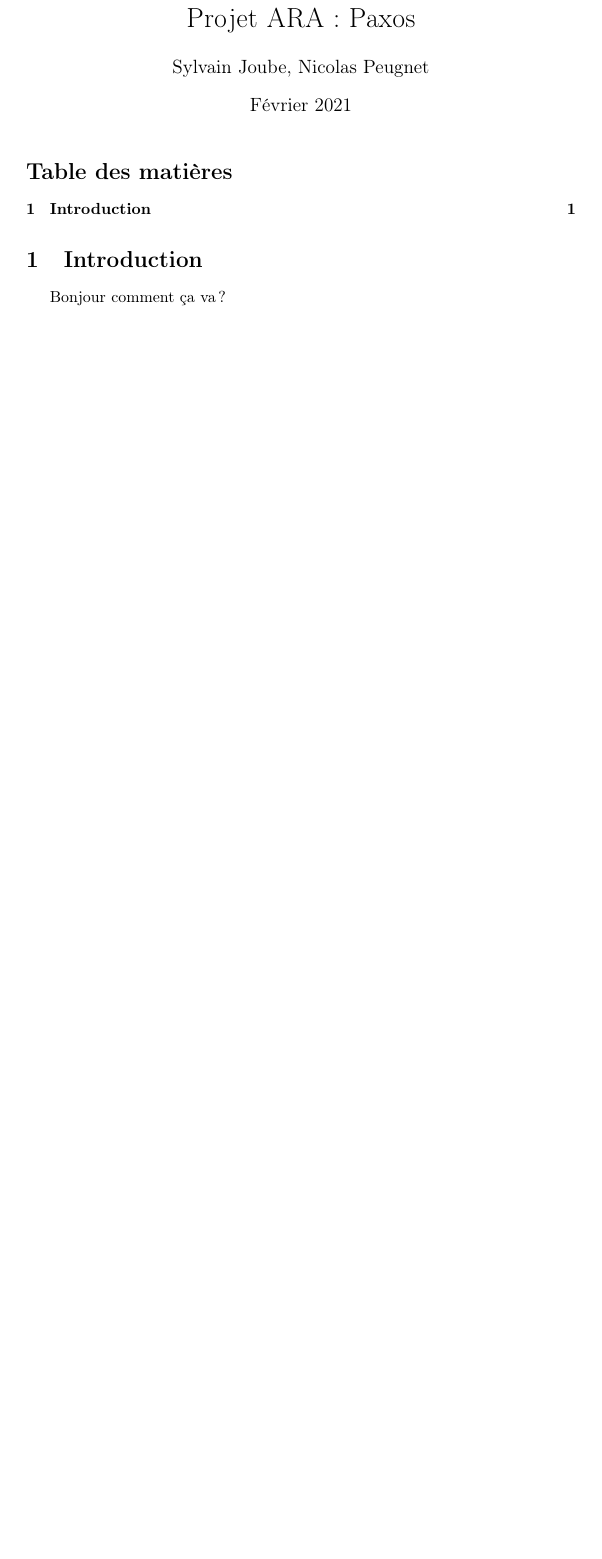
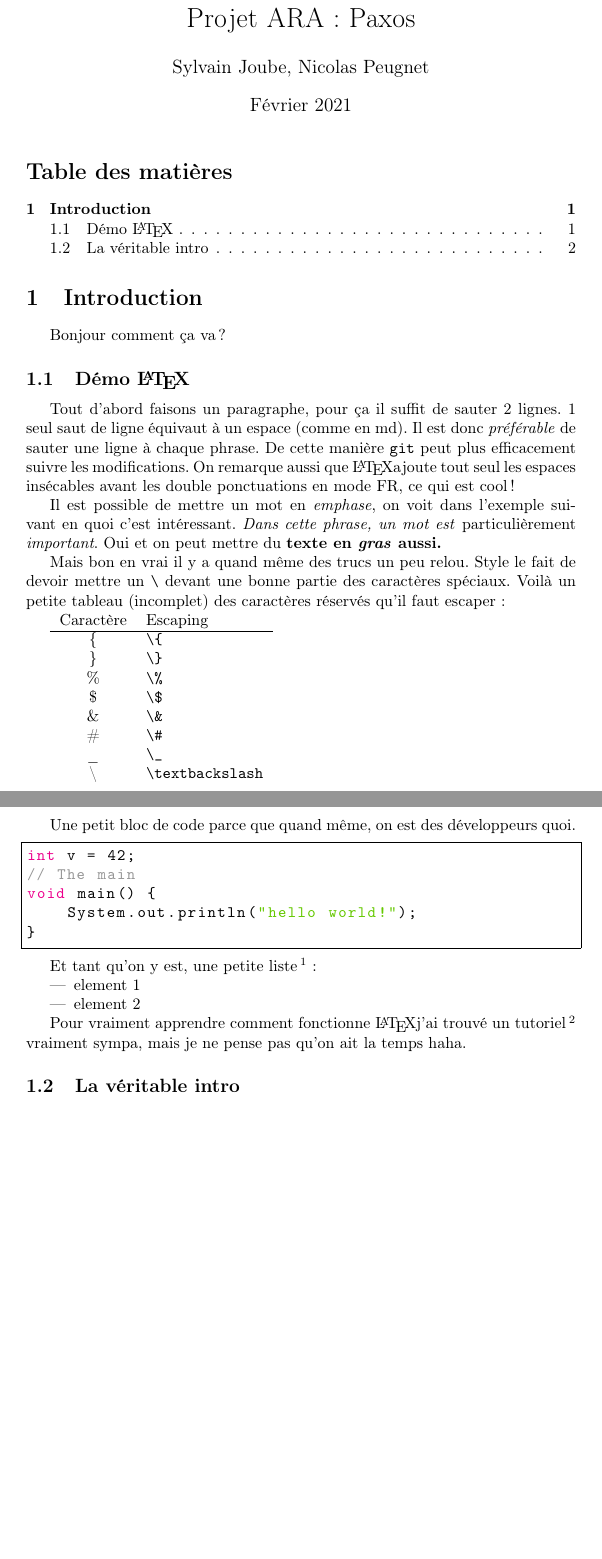
Before and after one commit to n-peugnet/projet-ara, a LaTeX document (pdf/rapport.tex): part of the page before the commit and two parts of pages 1 and 2 of 2 after it, the two joined at a grey line, cut so that both start at the same text, the shorter picture padded with empty space. Compiled offline with pdfLaTeX.

Commit message:
add latex examples and add some packages
- color: to define some colors
- listings: for codeblocks its configuration for syntaxic coloration
- url: to be able to use \url
- hyperref: onverts \url and internal links to hyperlinks

```diff
--- a/pdf/rapport.tex
+++ b/pdf/rapport.tex
@@ -17,5 +44,56 @@
 
 Bonjour comment ça va ?
 
+\subsection{Démo \LaTeX}
+
+Tout d'abord faisons un paragraphe, pour ça il suffit de sauter 2 lignes.
+1 seul saut de ligne équivaut à un espace (comme en md).
+Il est donc \emph{préférable} de sauter une ligne à chaque phrase.
+De cette manière \lstinline{git} peut plus efficacement suivre les modifications.
+On remarque aussi que \LaTeX ajoute tout seul les espaces insécables avant les double ponctuations en mode FR, ce qui est cool!
+
+Il est possible de mettre un mot en \emph{emphase}, on voit dans l'exemple suivant en quoi c'est intéressant.
+\textit{Dans cette phrase, un mot est \emph{particulièrement} important}.
+Oui et on peut mettre du \textbf{texte en \emph{gras} aussi.}
+
+
+Mais bon en vrai il y a quand même des trucs un peu relou.
+Style le fait de devoir mettre un \lstinline{\} devant une bonne partie des caractères spéciaux.
+Voilà un petite tableau (incomplet) des caractères réservés qu'il faut escaper:
+
+\begin{tabular}{ c l }
+	Caractère & Escaping \\
+	\hline
+	\{ & \verb|\{| \\
+	\} & \verb|\}| \\
+	\% & \verb|\%| \\
+	\$ & \verb|\$| \\
+	\& & \verb|\&| \\
+	\# & \verb|\#| \\
+	\_ & \verb|\_| \\
+	\textbackslash & \verb|\textbackslash|
+\end{tabular}
+
+\newpage
+Une petit bloc de code parce que quand même, on est des développeurs quoi.
+\begin{lstlisting}[language=java]
+int v = 42;
+// The main
+void main() {
+	System.out.println("hello world!");
+}
+\end{lstlisting}
+
+Et tant qu'on y est, une petite liste\footnote{Mais en vrai le meilleur truc c'est vraiment les footnotes}:
+\begin{itemize}
+	\item element 1
+	\item element 2
+\end{itemize}
+
+Pour vraiment apprendre comment fonctionne \LaTeX j'ai trouvé un tutoriel
+\footnote{\raggedright\url{https://zestedesavoir.com/tutoriels/826/introduction-a-latex/1319_creer-vos-premiers-documents/5241_premiers-codes/}}
+vraiment sympa, mais je ne pense pas qu'on ait la temps haha.
+
+\subsection{La véritable intro}
 
 \end{document}
```
Also changed, not shown: pdf/rapport.tex (27 more changed lines), 1 other file.
